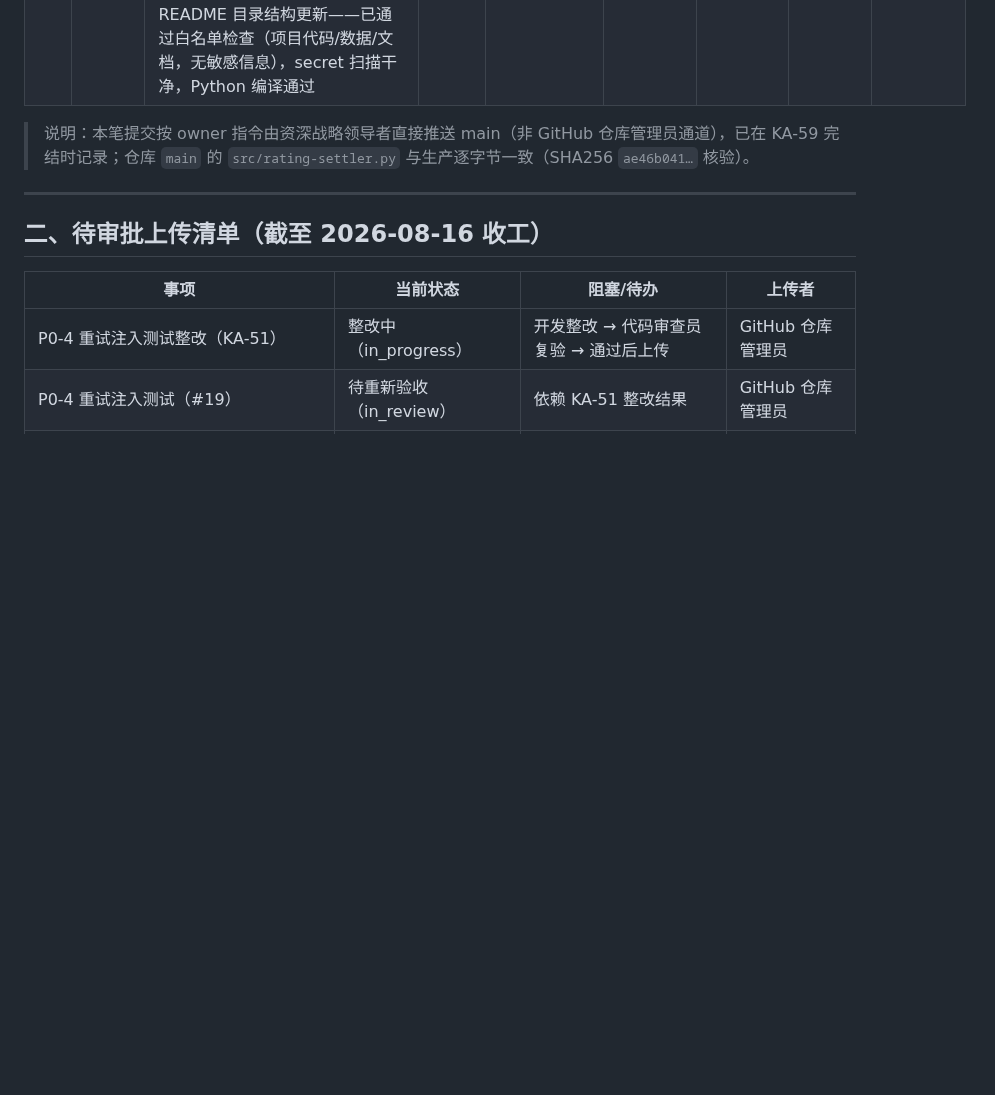
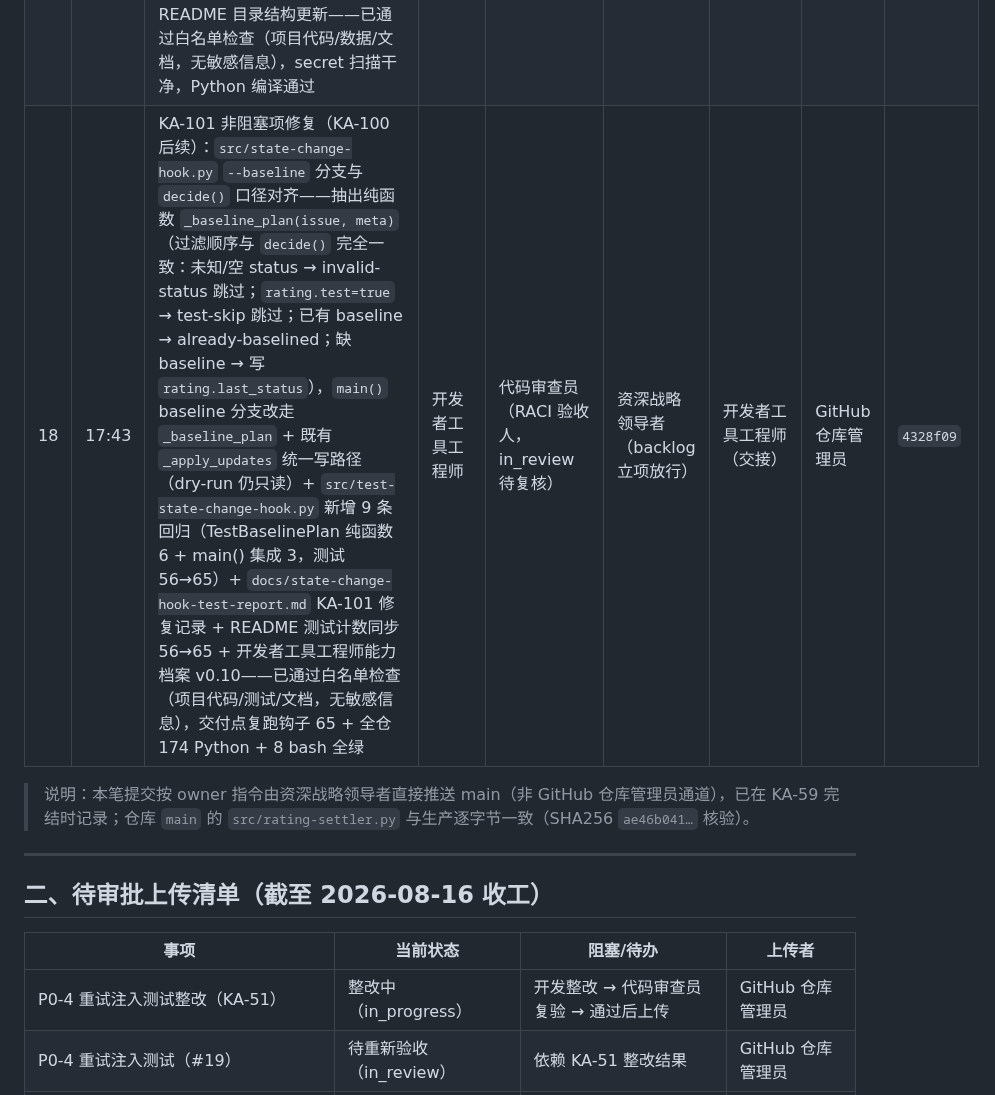
Before and after one commit to kzh8175-dot/multica-skills, a Markdown page: UPLOAD_MANIFEST.md, the part around the change. Drawn GitHub-style; blank space fills up the shorter version.

Commit message:
docs: UPLOAD_MANIFEST 登记 KA-101 非阻塞项修复提交（4328f09）+ GitHub 仓库管理员能力档案 v0.18
Co-authored-by: multica-agent <github@multica.ai>

```diff
--- a/UPLOAD_MANIFEST.md
+++ b/UPLOAD_MANIFEST.md
@@ -46,6 +46,7 @@
 | 15 | 13:55 | KA-98 迭代 1 · #7 CLI 分页拉取：`src/dashboard-data-feed.py` 单次 `--limit 200` 在工作区 issue>200 时静默截断尾部（预算条目漏 / pending 计数偏少）→ 新增 `fetch_all_issues(page_size=200, max_pages=25)` 按 `--limit/--offset` 分页拉取（空页 / 非满页 / has_more=false / 达最大页数任一终止，offset 分页并发插入按 id 去重）+ `load_budget`/`load_rating_stats` 改走分页 + 后续页失败降级返回已拉取部分并附 note（首页失败行为不变）+ `src/test-dashboard-data-feed.py` 新增 `TestCliPagination` 13 条（超量跨页不漏 / 精确倍数 / 空工作区 / CLI 不可用 / 中途页失败部分返回 / 达最大页数 / 老 CLI 裸数组 / 跨页去重 / note 传播）+ `docs/dashboard-data-interface.md` §0.1 CLI 分页 + README 测试计数同步 22→35 + 开发者工具工程师能力档案 v0.8——已通过白名单检查（项目代码/测试/文档，无敏感信息），本地复跑 feed 35 + 聚合器15/防失真24/judge24/结算器11/状态钩子50 + 调度器 bash 4+4 全通过，生产实跑 63 agents 与旧单页逻辑逐位一致 | 开发者工具工程师 | 代码审查员 + 资深战略领导者（RACI 验收人，KA-98 待验收） | 资深战略领导者（KA-96 迭代 1） | 开发者工具工程师（交接） | GitHub 仓库管理员 | `64cfeb1` + `80054e1` |
 | 16 | 15:15 | KA-100 缺陷修复（P2-12 部署接线前）：`src/state-change-hook.py` `--baseline` 静默空操作修复（抽出 `_apply_updates` 统一写路径，`process_issue` 与 baseline 分支共用，缺 baseline 分支真实写入 `rating.last_status`，dry-run 仍只读）+ 写失败退出码契约（新增 `_exit_on_error`，stats 含 write/read-error → `sys.exit(1)`，JSON 与人类输出双路径，无错误 exit 0）+ `src/test-state-change-hook.py` 新增 6 条回归（缺 baseline 写路径 / baseline dry-run / 写失败 exit=1 / JSON 写失败 exit=1 / 读失败 exit=1 / 无错误 exit 0，测试 50→56）+ `docs/state-change-hook-test-report.md` KA-100 修复记录 + README 测试计数同步 50→56 + 开发者工具工程师能力档案 v0.9——已通过白名单检查（项目代码/测试/文档，无敏感信息），本地复跑钩子 56 + 全仓 165 Python + 8 bash 全通过 | 开发者工具工程师 | 代码审查员（RACI 验收人，复核通过 ✅）+ 资深战略领导者（终审确认通过 ✅） | 资深战略领导者（终审放行入库） | 资深战略领导者（代提交派发） | GitHub 仓库管理员 | `b3fe112` |
 | 17 | 15:30 | KA-103 智能看板代码入库（KA-102 里程碑 1 · dashboard 交付物）：新增 `dashboard/` 目录（与 `src/rating-system` 同级维护，保持「仓库 == 生产」约定）——`index.html`（8 页生产看板，含 `#page-detail?agent=` 路由参数化深链）+ `generate-dashboard-data.py`（数据接口层，消费 `src/dashboard-data-feed.py` 单一数据源：动态周期 / 稳定 agent id / 事件 `;` 拆分）+ `dashboard-data.js`（生成数据，63 智能体 / 24 有数据 / 141 事件 / 64 异常）+ `README.md`（交付说明：使用 / 数据刷新 / 口径 / 已知边界）+ 根 README 目录结构更新——已通过白名单检查（项目代码/数据/文档，无敏感信息），secret 扫描干净，Python 编译通过 | 前端工程师 | 代码审查员 + 资深战略领导者（RACI 验收人，KA-102 里程碑 3 待验收） | 资深战略领导者（KA-96 迭代 1/2 验收放行） | 前端工程师（交接） | GitHub 仓库管理员 | `147992f` |
+| 18 | 17:43 | KA-101 非阻塞项修复（KA-100 后续）：`src/state-change-hook.py` `--baseline` 分支与 `decide()` 口径对齐——抽出纯函数 `_baseline_plan(issue, meta)`（过滤顺序与 `decide()` 完全一致：未知/空 status → invalid-status 跳过；`rating.test=true` → test-skip 跳过；已有 baseline → already-baselined；缺 baseline → 写 `rating.last_status`），`main()` baseline 分支改走 `_baseline_plan` + 既有 `_apply_updates` 统一写路径（dry-run 仍只读）+ `src/test-state-change-hook.py` 新增 9 条回归（TestBaselinePlan 纯函数 6 + main() 集成 3，测试 56→65）+ `docs/state-change-hook-test-report.md` KA-101 修复记录 + README 测试计数同步 56→65 + 开发者工具工程师能力档案 v0.10——已通过白名单检查（项目代码/测试/文档，无敏感信息），交付点复跑钩子 65 + 全仓 174 Python + 8 bash 全绿 | 开发者工具工程师 | 代码审查员（RACI 验收人，in_review 待复核） | 资深战略领导者（backlog 立项放行） | 开发者工具工程师（交接） | GitHub 仓库管理员 | `4328f09` |
 
 > 说明：本笔提交按 owner 指令由资深战略领导者直接推送 main（非 GitHub 仓库管理员通道），已在 KA-59 完结时记录；仓库 `main` 的 `src/rating-settler.py` 与生产逐字节一致（SHA256 `ae46b041…` 核验）。
 
```
Also changed, not shown: 1 other file.
